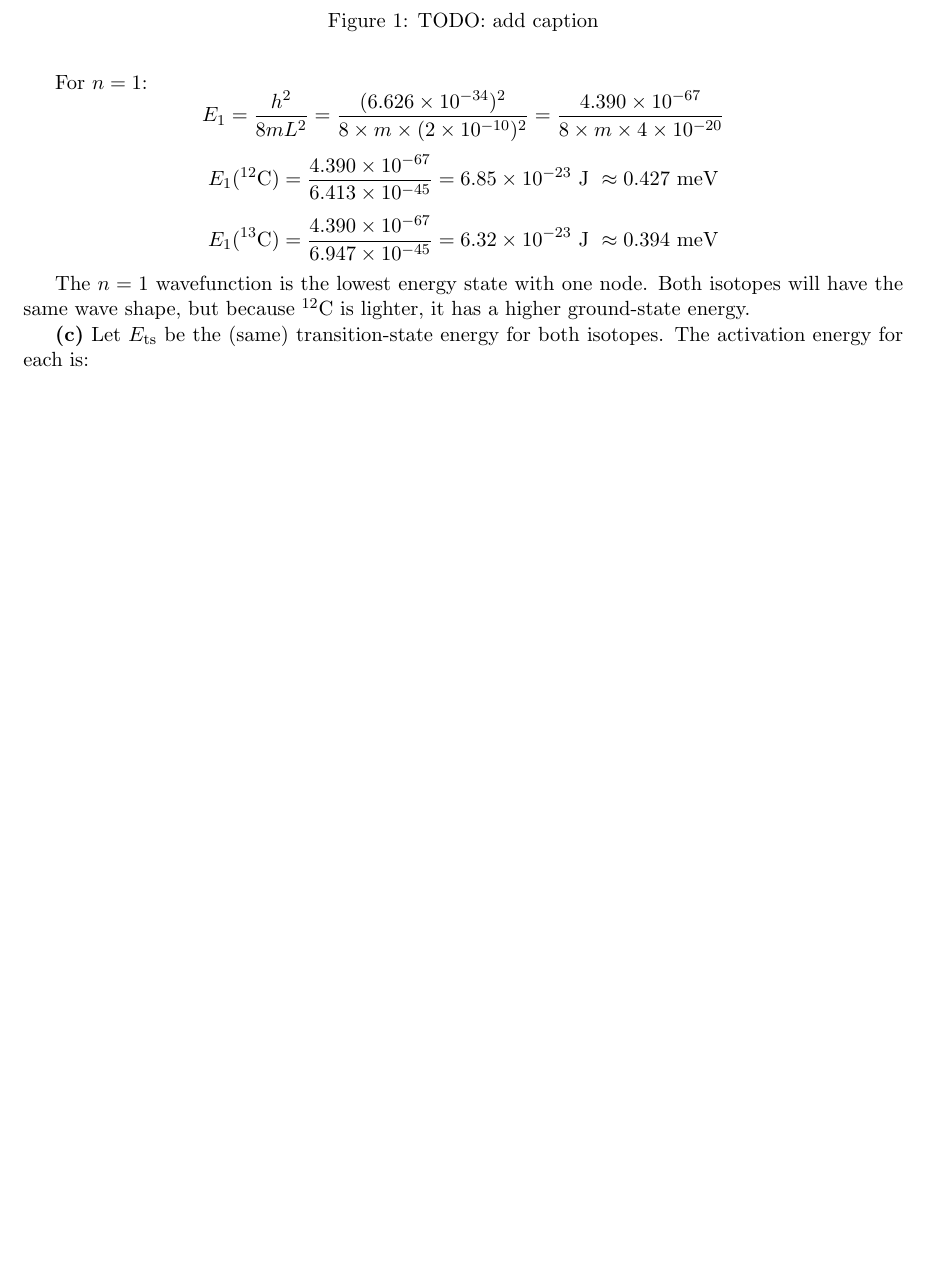
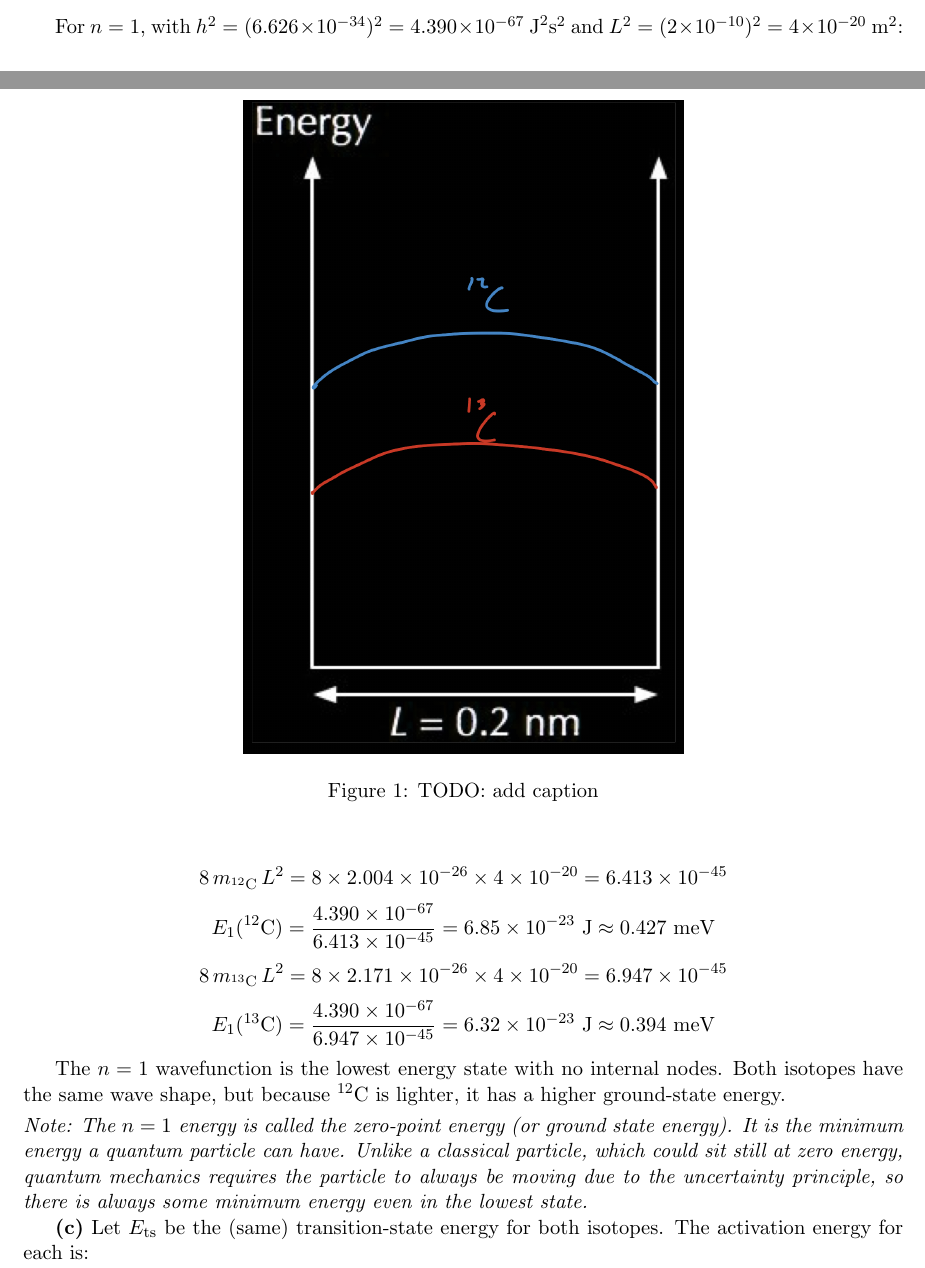
Before and after one commit to theotarr/gened1029-pset5, a LaTeX problem sheet (gened1029-pset5.tex): part of page 2 of 4 before the commit and two parts of pages 1 and 2 of 4 after it, the two joined at a grey line, cut at the place of the change, the shorter picture padded with empty space. Compiled offline with pdfLaTeX.

Commit message:
Q2b: expand denominator steps and add zero-point energy note

```diff
--- a/gened1029-pset5.tex
+++ b/gened1029-pset5.tex
@@ -44,19 +44,25 @@ m_{^{13}\text{C}} = 13 \times 1.67\times10^{-27}\ \text{kg} = 2.171\times10^{-26
 E_n = \frac{n^2 h^2}{8mL^2}
 \]
 
-For $n=1$:
+For $n=1$, with $h^2 = (6.626\times10^{-34})^2 = 4.390\times10^{-67}\ \text{J}^2\text{s}^2$ and $L^2 = (2\times10^{-10})^2 = 4\times10^{-20}\ \text{m}^2$:
+
 \[
-E_1 = \frac{h^2}{8mL^2} = \frac{(6.626\times10^{-34})^2}{8 \times m \times (2\times10^{-10})^2}
-= \frac{4.390\times10^{-67}}{8 \times m \times 4\times10^{-20}}
+8\,m_{^{12}\text{C}}\,L^2 = 8 \times 2.004\times10^{-26} \times 4\times10^{-20} = 6.413\times10^{-45}
 \]
 \[
-E_1(^{12}\text{C}) = \frac{4.390\times10^{-67}}{6.413\times10^{-45}} = 6.85\times10^{-23}\ \text{J}\ \approx 0.427\ \text{meV}
+E_1(^{12}\text{C}) = \frac{4.390\times10^{-67}}{6.413\times10^{-45}} = 6.85\times10^{-23}\ \text{J} \approx 0.427\ \text{meV}
 \]
 \[
-E_1(^{13}\text{C}) = \frac{4.390\times10^{-67}}{6.947\times10^{-45}} = 6.32\times10^{-23}\ \text{J}\ \approx 0.394\ \text{meV}
+8\,m_{^{13}\text{C}}\,L^2 = 8 \times 2.171\times10^{-26} \times 4\times10^{-20} = 6.947\times10^{-45}
+\]
+\[
+E_1(^{13}\text{C}) = \frac{4.390\times10^{-67}}{6.947\times10^{-45}} = 6.32\times10^{-23}\ \text{J} \approx 0.394\ \text{meV}
 \]
 
-The $n=1$ wavefunction is the lowest energy state with one node. Both isotopes will have the same wave shape, but because $^{12}$C is lighter, it has a higher ground-state energy.
+The $n=1$ wavefunction is the lowest energy state with no internal nodes. Both isotopes have the same wave shape, but because $^{12}$C is lighter, it has a higher ground-state energy.
+
+\smallskip
+\noindent\textit{Note: The $n=1$ energy is called the zero-point energy (or ground state energy). It is the minimum energy a quantum particle can have. Unlike a classical particle, which could sit still at zero energy, quantum mechanics requires the particle to always be moving due to the uncertainty principle, so there is always some minimum energy even in the lowest state.}
 
 \begin{figure}
     \centering
```
Also changed, not shown: gened1029-pset5.pdf.
